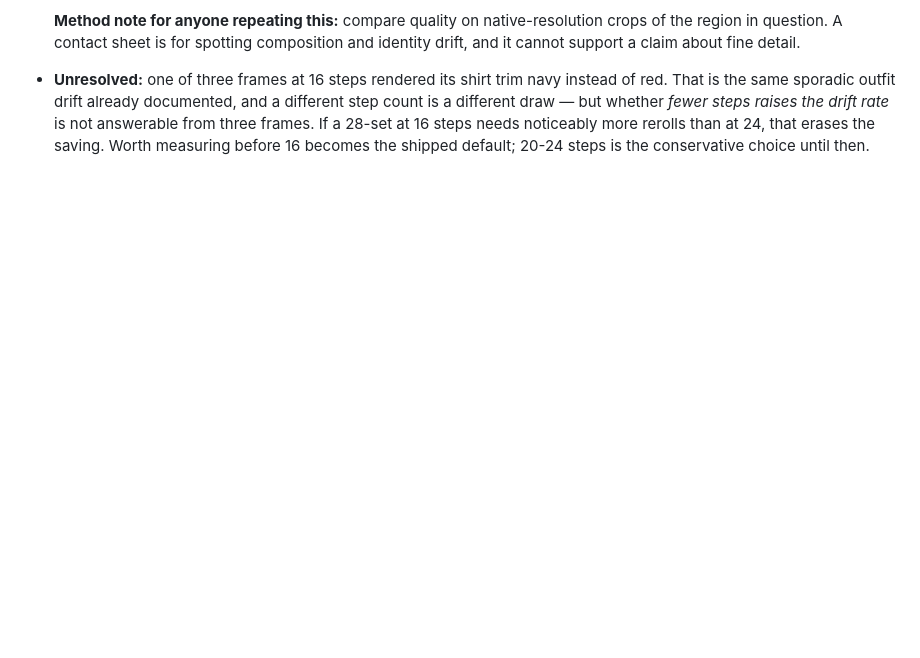
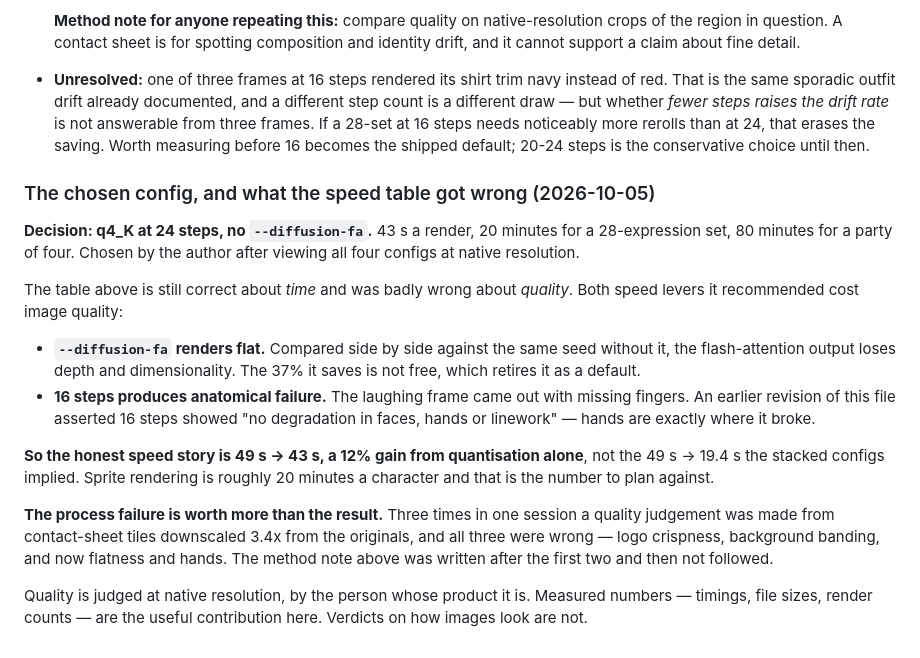
Before and after one commit to iamcvr/loom, a Markdown page: MEASUREMENTS.md, the part around the change. GitHub-like rendering; blank space fills up the shorter version.

Commit message:
record the chosen render config, and correct the quality claims again
Decision: q4_K at 24 steps, no --diffusion-fa. 43 s a render, 20 minutes for a
28-expression set, 80 minutes for a party of four. Chosen by the author after viewing
all four configs at native resolution.

Both speed levers the previous entry recommended turn out to cost quality.
--diffusion-fa renders flat, losing depth against the same seed without it, so its 37%
is not free. And 16 steps produces anatomical failure — missing fingers on the laughing
frame — where an earlier revision of this file asserted it showed "no degradation in
faces, hands or linework".

The honest speed story is therefore 49 s -> 43 s, a 12% gain from quantisation alone,
not the 49 s -> 19.4 s the stacked configs implied. Twenty minutes a character is the
number to plan against.

Also records the process failure, which matters more than the result: three quality
judgements in one session were made from contact-sheet tiles downscaled 3.4x from the
originals, and all three were wrong. A method note about exactly this was added to this
file after the first two and then not followed.

Quality is judged at native resolution, by the person whose product it is. Timings,
file sizes and render counts are the useful contribution; verdicts on how images look
are not.

Co-Authored-By: Claude Opus 5 <noreply@anthropic.com>
Claude-Session: https://claude.ai/code/session_01GG1aaaFLJwSrAReK3NQH3E

```diff
--- a/MEASUREMENTS.md
+++ b/MEASUREMENTS.md
@@ -395,3 +395,32 @@ Quality notes from the A/B sheets:
   not answerable from three frames. If a 28-set at 16 steps needs noticeably more
   rerolls than at 24, that erases the saving. Worth measuring before 16 becomes the
   shipped default; 20-24 steps is the conservative choice until then.
+
+### The chosen config, and what the speed table got wrong (2026-10-05)
+
+**Decision: q4_K at 24 steps, no `--diffusion-fa`.** 43 s a render, 20 minutes for a
+28-expression set, 80 minutes for a party of four. Chosen by the author after viewing
+all four configs at native resolution.
+
+The table above is still correct about *time* and was badly wrong about *quality*. Both
+speed levers it recommended cost image quality:
+
+- **`--diffusion-fa` renders flat.** Compared side by side against the same seed without
+  it, the flash-attention output loses depth and dimensionality. The 37% it saves is not
+  free, which retires it as a default.
+- **16 steps produces anatomical failure.** The laughing frame came out with missing
+  fingers. An earlier revision of this file asserted 16 steps showed "no degradation in
+  faces, hands or linework" — hands are exactly where it broke.
+
+**So the honest speed story is 49 s -> 43 s, a 12% gain from quantisation alone**, not
+the 49 s -> 19.4 s the stacked configs implied. Sprite rendering is roughly 20 minutes a
+character and that is the number to plan against.
+
+**The process failure is worth more than the result.** Three times in one session a
+quality judgement was made from contact-sheet tiles downscaled 3.4x from the originals,
+and all three were wrong — logo crispness, background banding, and now flatness and
+hands. The method note above was written after the first two and then not followed.
+
+Quality is judged at native resolution, by the person whose product it is. Measured
+numbers — timings, file sizes, render counts — are the useful contribution here.
+Verdicts on how images look are not.
```
